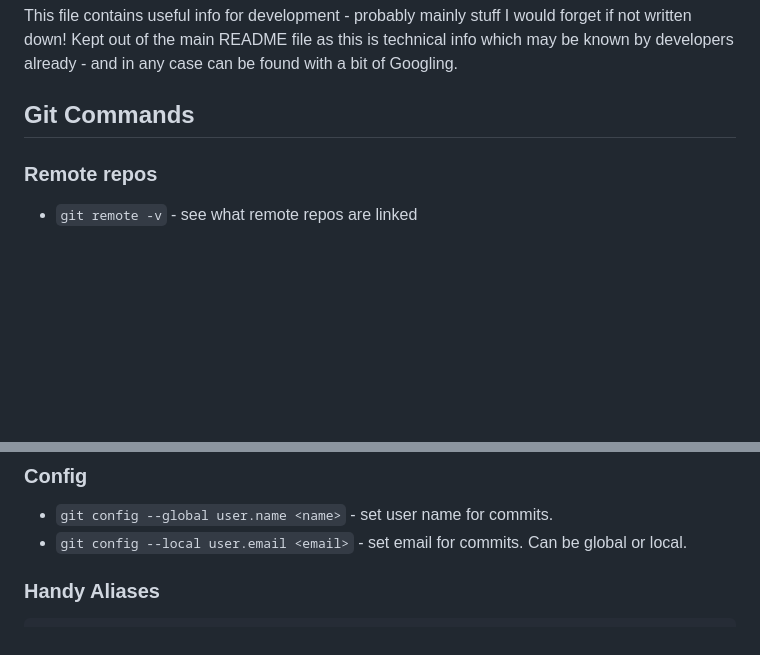
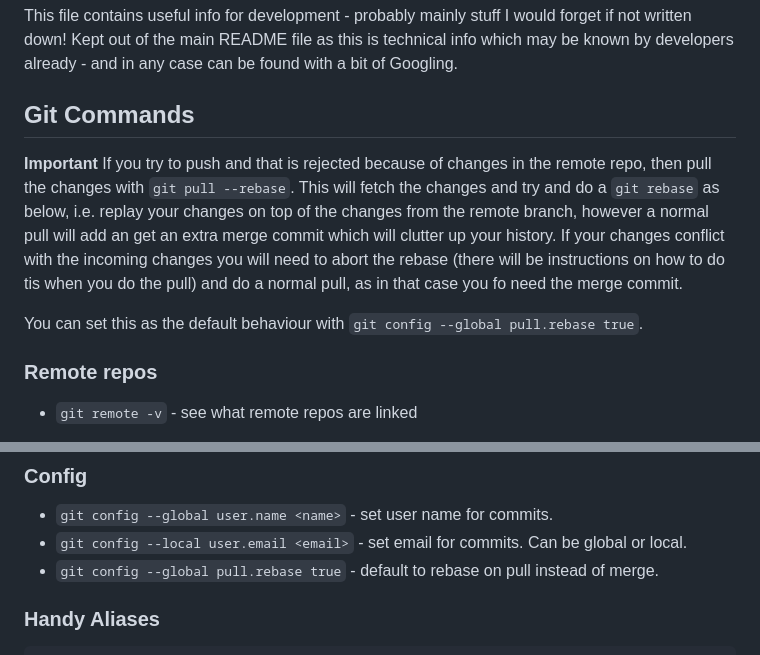
Before and after one commit to south-lacrosse/www-dev, a Markdown page: docs/development-help.md, 2 parts joined by grey strips. GitHub-like rendering; blank space fills up the shorter version.

Commit message:
docs for git pull --rebase

```diff
--- a/docs/development-help.md
+++ b/docs/development-help.md
@@ -3,6 +3,10 @@
 This file contains useful info for development - probably mainly stuff I would forget if not written down! Kept out of the main README file as this is technical info which may be known by developers already - and in any case can be found with a bit of Googling.
 
 ## Git Commands
+
+**Important** If you try to push and that is rejected because of changes in the remote repo, then pull the changes with `git pull --rebase`. This will fetch the changes and try and do a `git rebase` as below, i.e. replay your changes on top of the changes from the remote branch, however a normal pull will add an get an extra merge commit which will clutter up your history. If your changes conflict with the incoming changes you will need to abort the rebase (there will be instructions on how to do tis when you do the pull) and do a normal pull, as in that case you fo need the merge commit.
+
+You can set this as the default behaviour with `git config --global pull.rebase true`.
 
 ### Remote repos
 
@@ -145,6 +149,7 @@ This allows you to checkout more than one branch from the same repo, so you can
 
 * `git config --global user.name <name>` - set user name for commits.
 * `git config --local user.email <email>` - set email for commits. Can be global or local.
+* `git config --global pull.rebase true` - default to rebase on pull instead of merge.
 
 ### Handy Aliases
 
```
